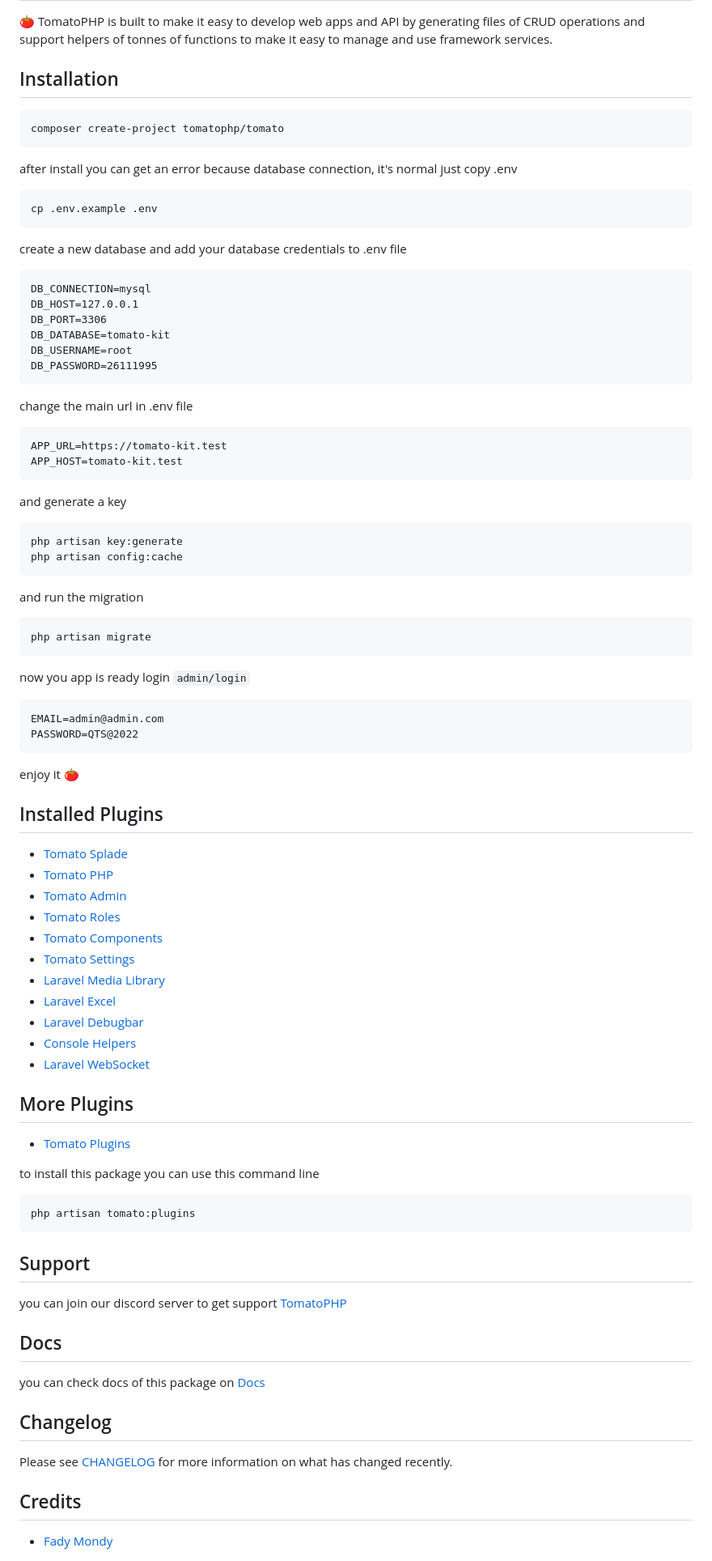
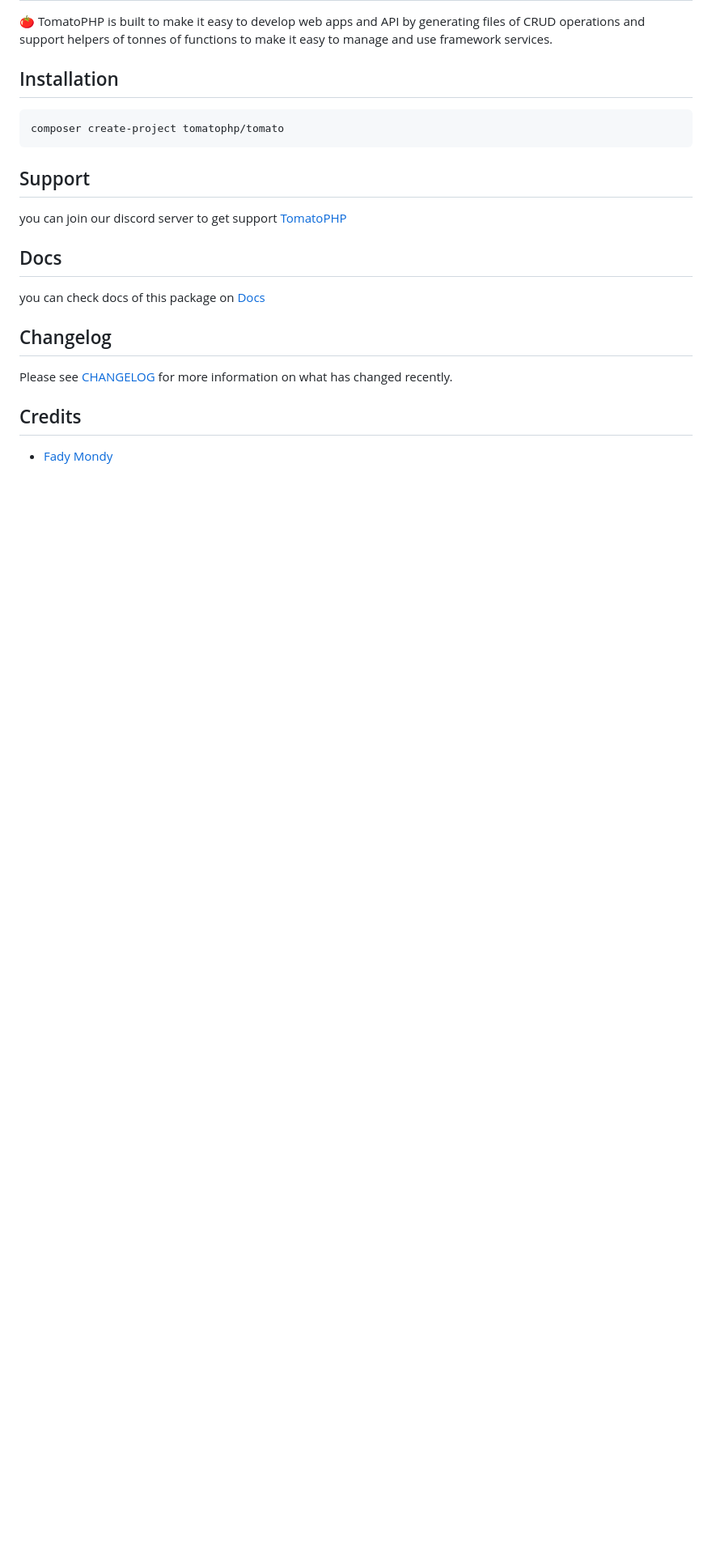
Before and after one commit to tomatophp/tomato, a Markdown page: README.md, the part around the change. Shown: that part at 81% size. Drawn GitHub-style; blank space fills up the shorter version.

````diff
--- a/README.md
+++ b/README.md
@@ -8,76 +8,6 @@
 
 ```bash
 composer create-project tomatophp/tomato
-```
-
-after install you can get an error because database connection, it's normal just copy .env
-
-```bash
-cp .env.example .env
-```
-create a new database and add your database credentials to .env file
-
-```.env
-DB_CONNECTION=mysql
-DB_HOST=127.0.0.1
-DB_PORT=3306
-DB_DATABASE=tomato-kit
-DB_USERNAME=root
-DB_PASSWORD=26111995
-```
-
-change the main url in .env file
-
-```.env
-APP_URL=https://tomato-kit.test
-APP_HOST=tomato-kit.test
-```
-
-and generate a key
-
-```bash
-php artisan key:generate
-php artisan config:cache
-```
-
-and run the migration
-
-```bash
-php artisan migrate
-```
-
-now you app is ready login `admin/login`
-
-```dotenv
-EMAIL=admin@admin.com
-PASSWORD=QTS@2022
-```
-
-enjoy it 🍅
-
-## Installed Plugins
-
-- [Tomato Splade](https://splade.dev/)
-- [Tomato PHP](https://github.com/tomatophp/tomato-php)
-- [Tomato Admin](https://github.com/tomatophp/tomato-admin)
-- [Tomato Roles](https://github.com/tomatophp/tomato-roles)
-- [Tomato Components](https://github.com/tomatophp/tomato-components)
-- [Tomato Settings](https://github.com/tomatophp/tomato-settings)
-- [Laravel Media Library](https://spatie.be/docs/laravel-medialibrary/v10/introduction)
-- [Laravel Excel](https://laravel-excel.com/)
-- [Laravel Debugbar](https://github.com/barryvdh/laravel-debugbar)
-- [Console Helpers](https://github.com/tomatophp/console-helpers)
-- [Laravel WebSocket](https://beyondco.de/docs/laravel-websockets/getting-started/introduction)
-
-## More Plugins
-
-- [Tomato Plugins](https://docs.tomatophp.com/plugins)
-
-
-to install this package you can use this command line
-
-```bash
-php artisan tomato:plugins
 ```
 
 ## Support
````
Also changed, not shown: art/cover.png (added), 1 other file.
